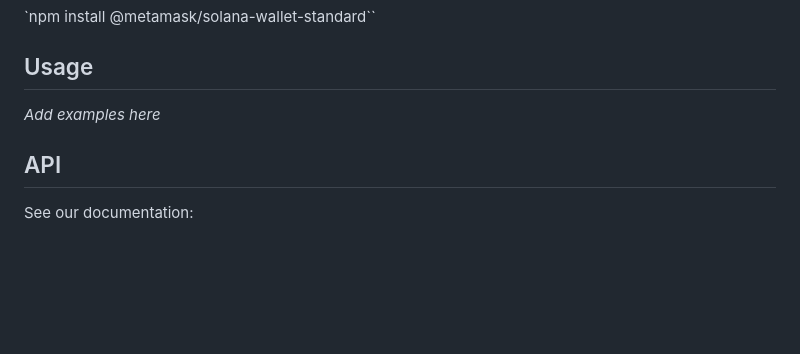
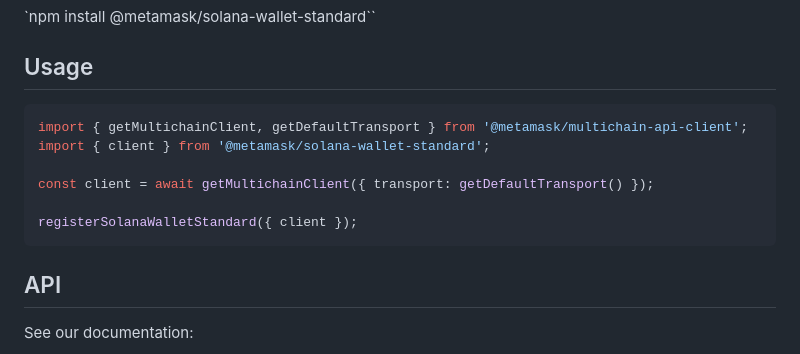
Before and after one commit to MetaMask/solana-wallet-standard, a Markdown page: README.md, the part around the change. GitHub-like rendering; blank space fills up the shorter version.

Commit message:
doc: add example

````diff
--- a/README.md
+++ b/README.md
@@ -12,7 +12,14 @@ or
 
 ## Usage
 
-_Add examples here_
+```typescript
+import { getMultichainClient, getDefaultTransport } from '@metamask/multichain-api-client';
+import { client } from '@metamask/solana-wallet-standard';
+
+const client = await getMultichainClient({ transport: getDefaultTransport() });
+
+registerSolanaWalletStandard({ client });
+```
 
 ## API
 
````
